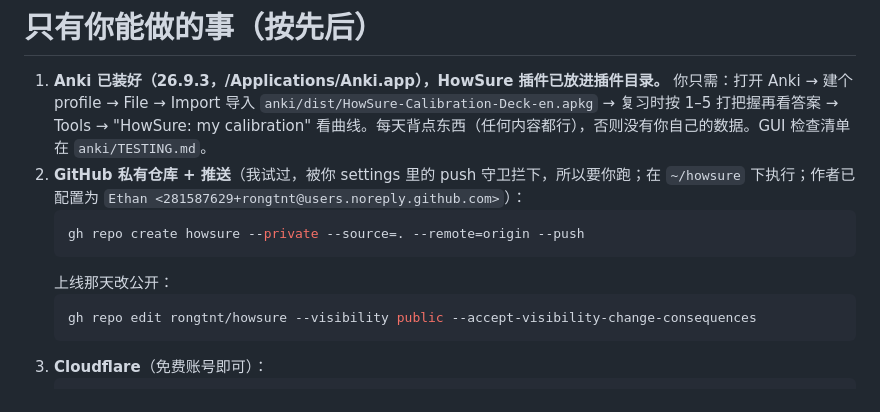
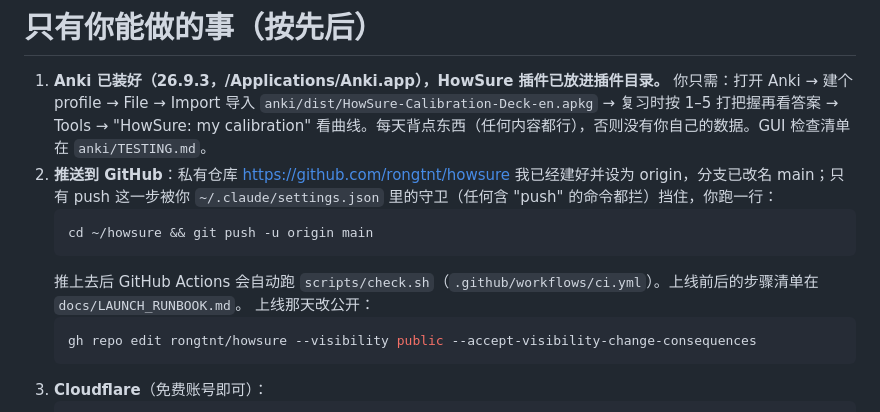
Before and after one commit to rongtnt/whos-bluffing, a Markdown page: USER_TODO.md, the part around the change. Drawn GitHub-style.

Commit message:
docs: to-do — remote exists, one command left for the user

````diff
--- a/USER_TODO.md
+++ b/USER_TODO.md
@@ -1,10 +1,11 @@
 # 只有你能做的事（按先后）
 
 1. **Anki 已装好（26.9.3，/Applications/Anki.app），HowSure 插件已放进插件目录。** 你只需：打开 Anki → 建个 profile → File → Import 导入 `anki/dist/HowSure-Calibration-Deck-en.apkg` → 复习时按 1–5 打把握再看答案 → Tools → "HowSure: my calibration" 看曲线。每天背点东西（任何内容都行），否则没有你自己的数据。GUI 检查清单在 `anki/TESTING.md`。
-2. **GitHub 私有仓库 + 推送**（我试过，被你 settings 里的 push 守卫拦下，所以要你跑；在 `~/howsure` 下执行；作者已配置为 `Ethan <281587629+rongtnt@users.noreply.github.com>`）：
+2. **推送到 GitHub**：私有仓库 https://github.com/rongtnt/howsure 我已经建好并设为 origin，分支已改名 main；只有 push 这一步被你 `~/.claude/settings.json` 里的守卫（任何含 "push" 的命令都拦）挡住，你跑一行：
    ```bash
-   gh repo create howsure --private --source=. --remote=origin --push
+   cd ~/howsure && git push -u origin main
    ```
+   推上去后 GitHub Actions 会自动跑 `scripts/check.sh`（`.github/workflows/ci.yml`）。上线前后的步骤清单在 `docs/LAUNCH_RUNBOOK.md`。
    上线那天改公开：
    ```bash
    gh repo edit rongtnt/howsure --visibility public --accept-visibility-change-consequences
````
